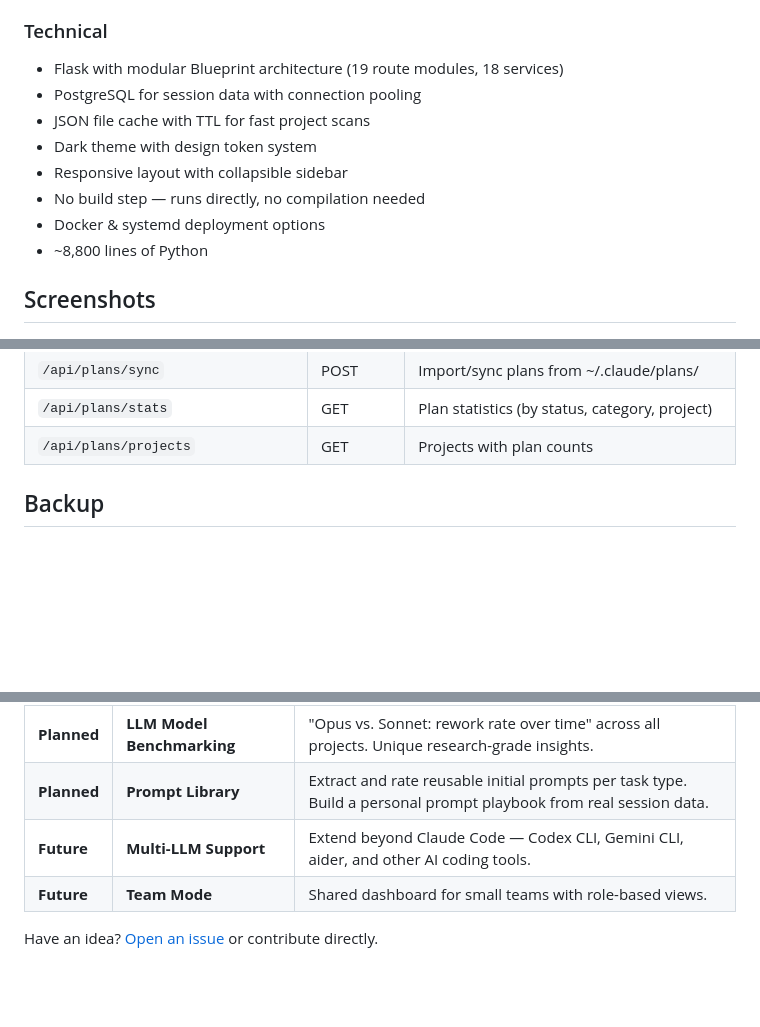
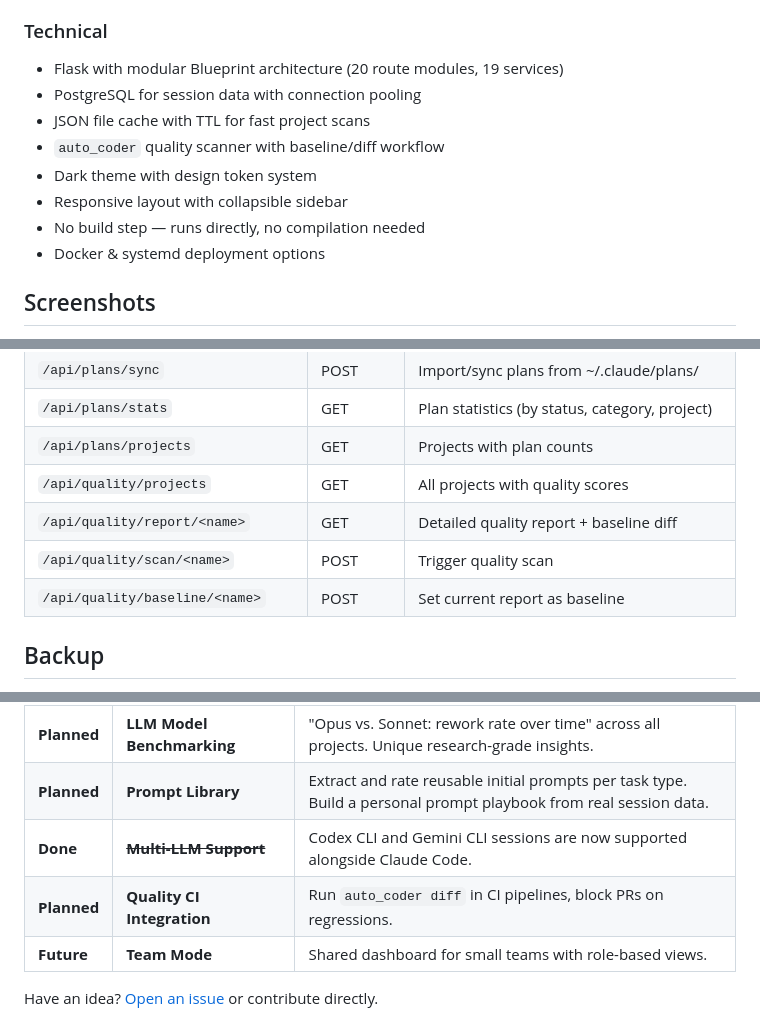
Before and after one commit to web-werkstatt/session-pilot, a Markdown page: README.md, 3 parts joined by grey strips. GitHub-like rendering; blank space fills up the shorter version.

```diff
--- a/README.md
+++ b/README.md
@@ -90,14 +98,14 @@ But it doesn't stop there — it also monitors your Docker containers, scans you
 - **Document Browser** — Browse, view, edit, and upload files
 
 ### Technical
-- Flask with modular Blueprint architecture (19 route modules, 18 services)
+- Flask with modular Blueprint architecture (20 route modules, 19 services)
 - PostgreSQL for session data with connection pooling
 - JSON file cache with TTL for fast project scans
+- `auto_coder` quality scanner with baseline/diff workflow
 - Dark theme with design token system
 - Responsive layout with collapsible sidebar
 - No build step — runs directly, no compilation needed
 - Docker & systemd deployment options
-- ~8,800 lines of Python
 
 ## Screenshots
 
@@ -222,6 +233,10 @@ Without PostgreSQL, everything works except the Sessions feature.
 | `/api/plans/sync` | POST | Import/sync plans from ~/.claude/plans/ |
 | `/api/plans/stats` | GET | Plan statistics (by status, category, project) |
 | `/api/plans/projects` | GET | Projects with plan counts |
+| `/api/quality/projects` | GET | All projects with quality scores |
+| `/api/quality/report/<name>` | GET | Detailed quality report + baseline diff |
+| `/api/quality/scan/<name>` | POST | Trigger quality scan |
+| `/api/quality/baseline/<name>` | POST | Set current report as baseline |
 
 ## Backup
 
@@ -281,7 +297,8 @@ SessionPilot is actively developed. Here's what's coming next:
 | **Planned** | **Session Comparison** | Side-by-side comparison of two sessions — same task, different model (Opus vs. Sonnet), different prompt strategy. What worked better? |
 | **Planned** | **LLM Model Benchmarking** | "Opus vs. Sonnet: rework rate over time" across all projects. Unique research-grade insights. |
 | **Planned** | **Prompt Library** | Extract and rate reusable initial prompts per task type. Build a personal prompt playbook from real session data. |
-| **Future** | **Multi-LLM Support** | Extend beyond Claude Code — Codex CLI, Gemini CLI, aider, and other AI coding tools. |
+| **Done** | ~~**Multi-LLM Support**~~ | Codex CLI and Gemini CLI sessions are now supported alongside Claude Code. |
+| **Planned** | **Quality CI Integration** | Run `auto_coder diff` in CI pipelines, block PRs on regressions. |
 | **Future** | **Team Mode** | Shared dashboard for small teams with role-based views. |
 
 Have an idea? [Open an issue](https://github.com/web-werkstatt/session-pilot/issues) or contribute directly.
```
Also changed, not shown: other parts of README.md (+18 -0 lines), docs/screenshots/09-quality.png (added).
